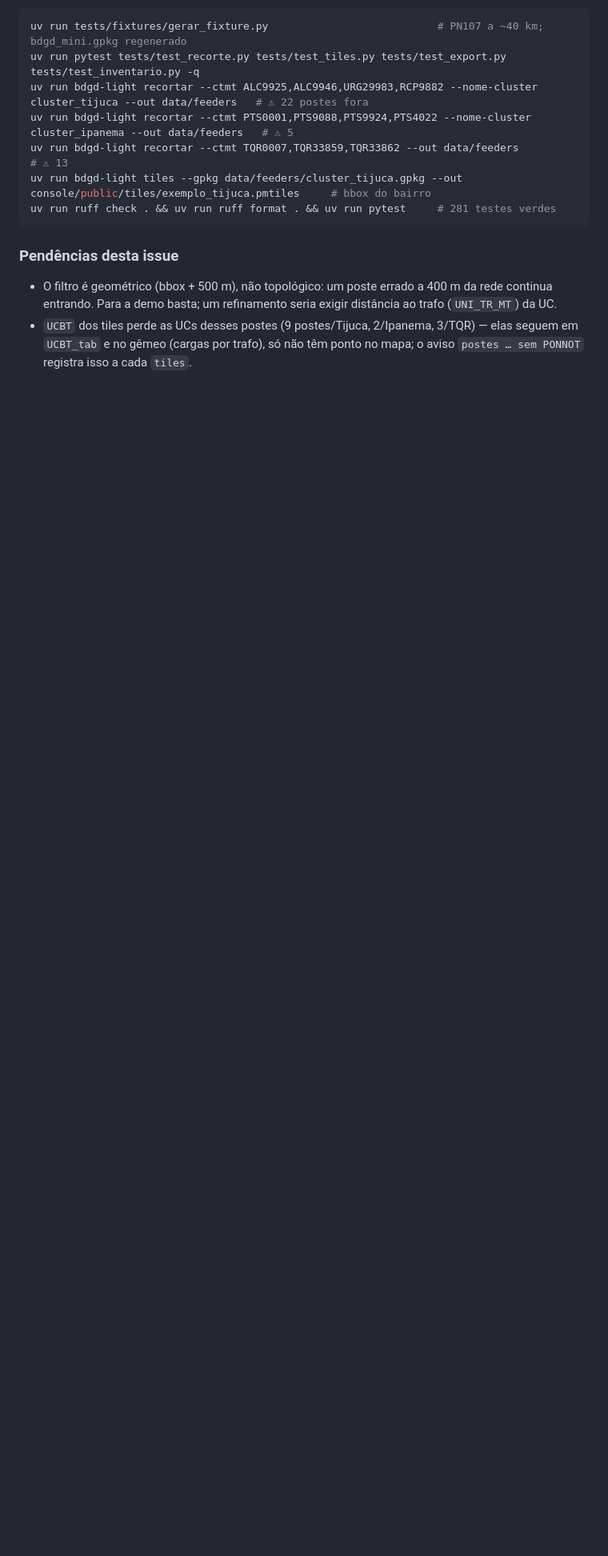
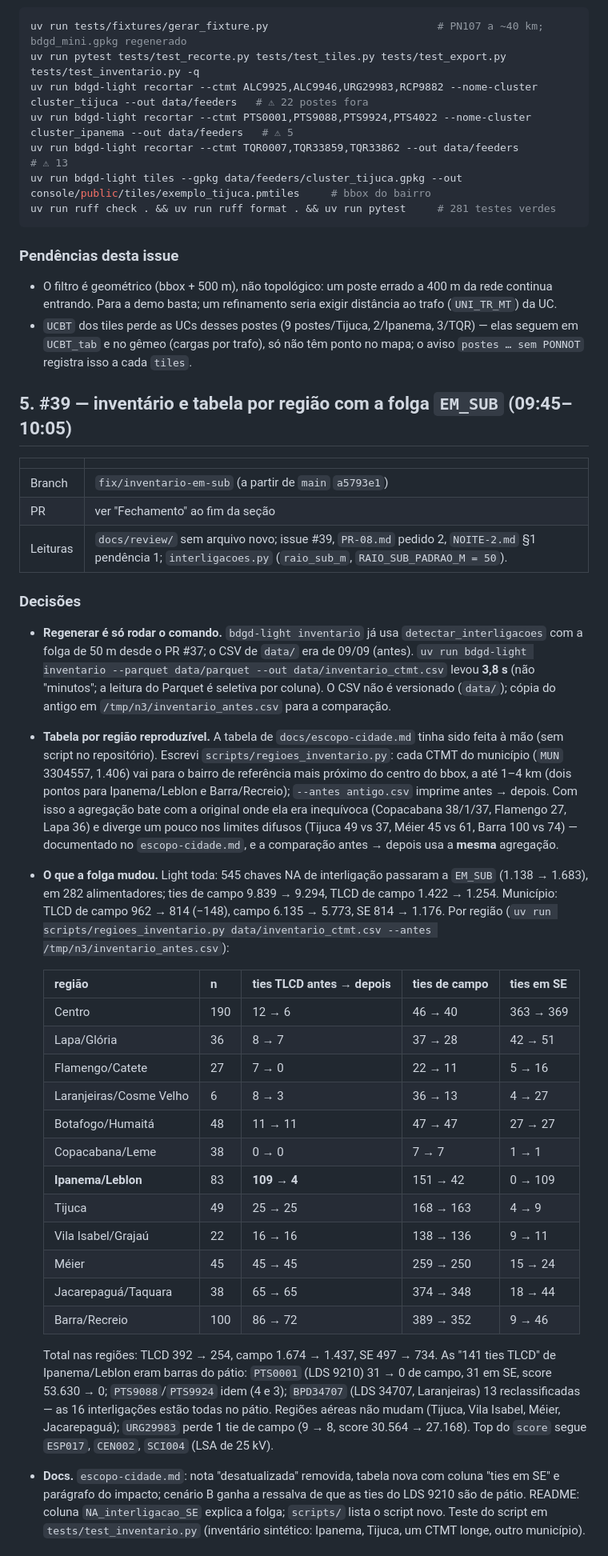
Before and after one commit to ViniciusAguiar15/bdgd-light, a Markdown page: docs/review/NOITE-3.md, the part around one of its changes. Shown at 80% size. GitHub-like rendering; blank space fills up the shorter version.

Commit message:
docs(review): diário noite 3 — fechamento do #40 e §5 (#39)
Co-authored-by: Copilot <223556219+Copilot@users.noreply.github.com>

```diff
--- a/docs/review/NOITE-3.md
+++ b/docs/review/NOITE-3.md
@@ -275,3 +275,57 @@ uv run ruff check . && uv run ruff format . && uv run pytest     # 281 testes ve
 - `UCBT` dos tiles perde as UCs desses postes (9 postes/Tijuca, 2/Ipanema, 3/TQR) — elas seguem em
   `UCBT_tab` e no gêmeo (cargas por trafo), só não têm ponto no mapa; o aviso `postes … sem PONNOT`
   registra isso a cada `tiles`.
+
+## 5. #39 — inventário e tabela por região com a folga `EM_SUB` (09:45–10:05)
+
+| | |
+|---|---|
+| Branch | `fix/inventario-em-sub` (a partir de `main` `a5793e1`) |
+| PR | ver "Fechamento" ao fim da seção |
+| Leituras | `docs/review/` sem arquivo novo; issue #39, `PR-08.md` pedido 2, `NOITE-2.md` §1 pendência 1; `interligacoes.py` (`raio_sub_m`, `RAIO_SUB_PADRAO_M = 50`). |
+
+### Decisões
+
+- **Regenerar é só rodar o comando.** `bdgd-light inventario` já usa `detectar_interligacoes` com a
+  folga de 50 m desde o PR #37; o CSV de `data/` era de 09/09 (antes). `uv run bdgd-light inventario
+  --parquet data/parquet --out data/inventario_ctmt.csv` levou **3,8 s** (não "minutos"; a leitura
+  do Parquet é seletiva por coluna). O CSV não é versionado (`data/`); cópia do antigo em
+  `/tmp/n3/inventario_antes.csv` para a comparação.
+- **Tabela por região reproduzível.** A tabela de `docs/escopo-cidade.md` tinha sido feita à mão
+  (sem script no repositório). Escrevi `scripts/regioes_inventario.py`: cada CTMT do município
+  (`MUN` 3304557, 1.406) vai para o bairro de referência mais próximo do centro do bbox, a até 1–4 km
+  (dois pontos para Ipanema/Leblon e Barra/Recreio); `--antes antigo.csv` imprime antes → depois.
+  Com isso a agregação bate com a original onde ela era inequívoca (Copacabana 38/1/37, Flamengo 27,
+  Lapa 36) e diverge um pouco nos limites difusos (Tijuca 49 vs 37, Méier 45 vs 61, Barra 100 vs 74) —
+  documentado no `escopo-cidade.md`, e a comparação antes → depois usa a **mesma** agregação.
+- **O que a folga mudou.** Light toda: 545 chaves NA de interligação passaram a `EM_SUB`
+  (1.138 → 1.683), em 282 alimentadores; ties de campo 9.839 → 9.294, TLCD de campo 1.422 → 1.254.
+  Município: TLCD de campo 962 → 814 (−148), campo 6.135 → 5.773, SE 814 → 1.176. Por região
+  (`uv run scripts/regioes_inventario.py data/inventario_ctmt.csv --antes /tmp/n3/inventario_antes.csv`):
+
+  | região | n | ties TLCD antes → depois | ties de campo | ties em SE |
+  |---|---|---|---|---|
+  | Centro | 190 | 12 → 6 | 46 → 40 | 363 → 369 |
+  | Lapa/Glória | 36 | 8 → 7 | 37 → 28 | 42 → 51 |
+  | Flamengo/Catete | 27 | 7 → 0 | 22 → 11 | 5 → 16 |
+  | Laranjeiras/Cosme Velho | 6 | 8 → 3 | 36 → 13 | 4 → 27 |
+  | Botafogo/Humaitá | 48 | 11 → 11 | 47 → 47 | 27 → 27 |
+  | Copacabana/Leme | 38 | 0 → 0 | 7 → 7 | 1 → 1 |
+  | **Ipanema/Leblon** | 83 | **109 → 4** | 151 → 42 | 0 → 109 |
+  | Tijuca | 49 | 25 → 25 | 168 → 163 | 4 → 9 |
+  | Vila Isabel/Grajaú | 22 | 16 → 16 | 138 → 136 | 9 → 11 |
+  | Méier | 45 | 45 → 45 | 259 → 250 | 15 → 24 |
+  | Jacarepaguá/Taquara | 38 | 65 → 65 | 374 → 348 | 18 → 44 |
+  | Barra/Recreio | 100 | 86 → 72 | 389 → 352 | 9 → 46 |
+
+  Total nas regiões: TLCD 392 → 254, campo 1.674 → 1.437, SE 497 → 734. As "141 ties TLCD" de
+  Ipanema/Leblon eram barras do pátio: `PTS0001` (LDS 9210) 31 → 0 de campo, 31 em SE, score 53.630
+  → 0; `PTS9088`/`PTS9924` idem (4 e 3); `BPD34707` (LDS 34707, Laranjeiras) 13 reclassificadas — as
+  16 interligações estão todas no pátio. Regiões aéreas não mudam (Tijuca, Vila Isabel, Méier,
+  Jacarepaguá); `URG29983` perde 1 tie de campo (9 → 8, score 30.564 → 27.168). Top do `score`
+  segue `ESP017`, `CEN002`, `SCI004` (LSA de 25 kV).
+- **Docs.** `escopo-cidade.md`: nota "desatualizada" removida, tabela nova com coluna "ties em SE" e
+  parágrafo do impacto; cenário B ganha a ressalva de que as ties do LDS 9210 são de pátio. README:
+  coluna `NA_interligacao_SE` explica a folga; `scripts/` lista o script novo. Teste do script em
+  `tests/test_inventario.py` (inventário sintético: Ipanema, Tijuca, um CTMT longe, outro município).
+
```
Also changed, not shown: other parts of docs/review/NOITE-3.md (+19 -2 lines).
